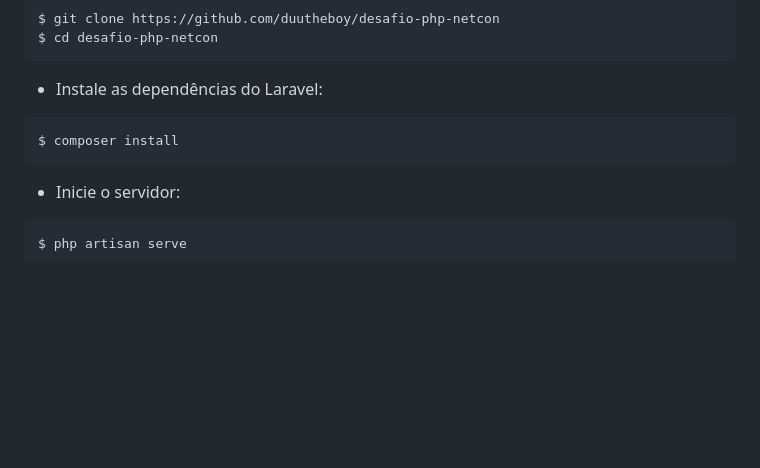
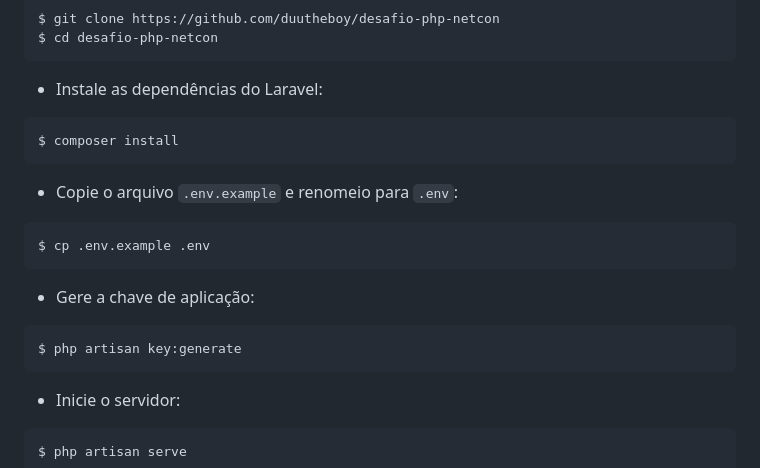
Before and after one commit to duutheboy/desafio-php-netcon, a Markdown page: README.md, the part around the change. Drawn GitHub-style; blank space fills up the shorter version.

Commit message:
add: configurações de inicialização no readme

````diff
--- a/README.md
+++ b/README.md
@@ -75,6 +75,14 @@ $ cd desafio-php-netcon
 ```bash
 $ composer install
 ```
+- Copie o arquivo ```.env.example``` e renomeio para ```.env```:
+```bash
+$ cp .env.example .env
+```
+- Gere a chave de aplicação:
+```bash
+$ php artisan key:generate
+```
 - Inicie o servidor:
 ```bash
 $ php artisan serve
````
